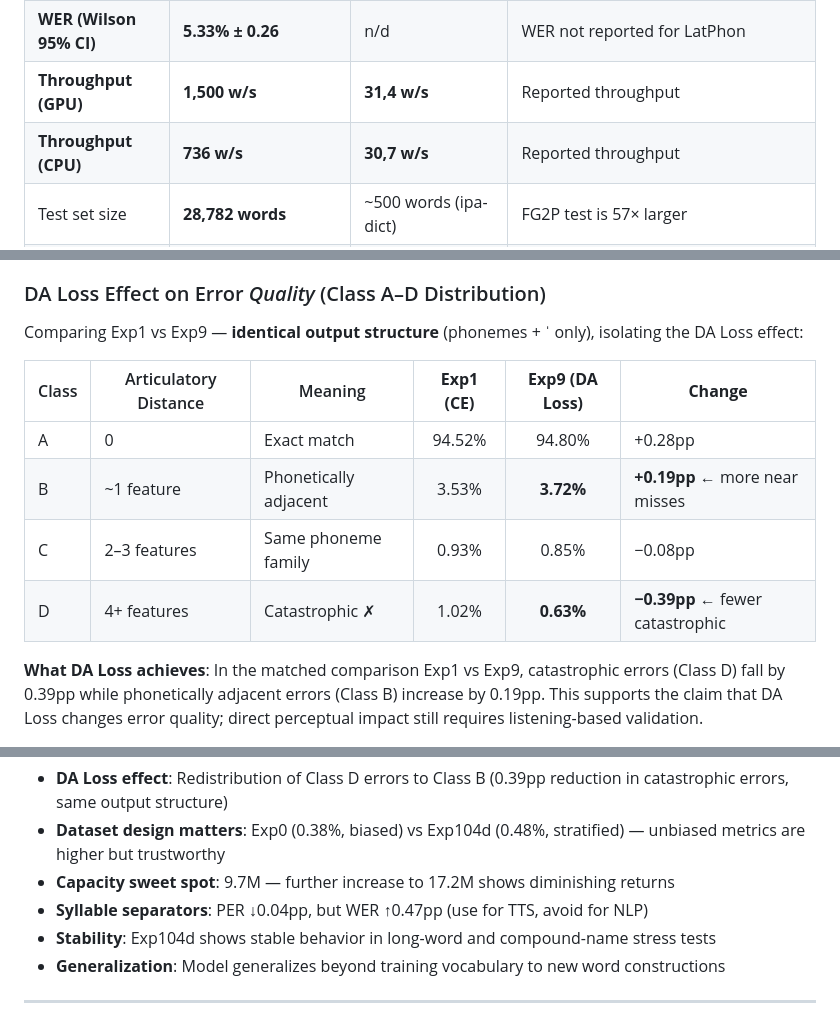
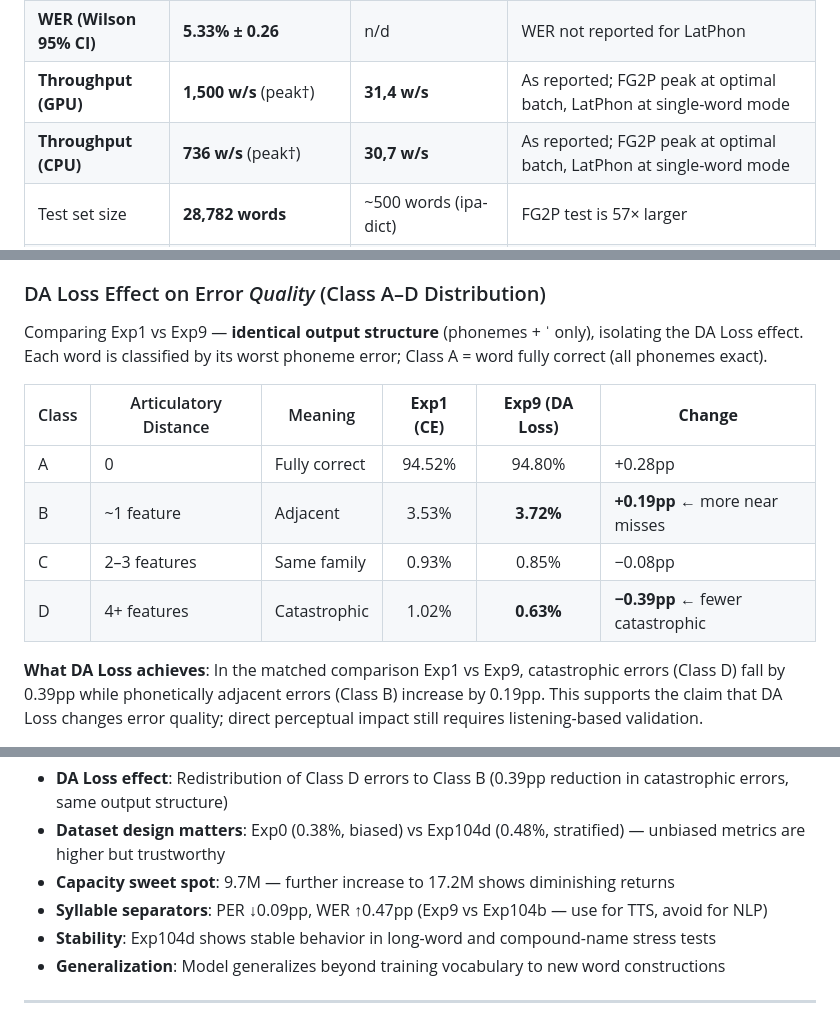
Before and after one commit to LeoPR/FG2P, a Markdown page: README.md, 3 parts joined by grey strips. Drawn GitHub-style.

```diff
--- a/README.md
+++ b/README.md
@@ -28,8 +28,8 @@ Version framing (lineage):
 |--------|----------------|----------------|---------|
 | **PER (Wilson 95% CI)** | **0.48% ± 0.03** | **0.86% ± 0.30** | PT-BR, same `ipa-dict` lineage, different subset sizes and splits; CIs do not overlap |
 | **WER (Wilson 95% CI)** | **5.33% ± 0.26** | n/d | WER not reported for LatPhon |
-| **Throughput (GPU)** | **1,500 w/s** | **31,4 w/s** | Reported throughput |
-| **Throughput (CPU)** | **736 w/s** | **30,7 w/s** | Reported throughput |
+| **Throughput (GPU)** | **1,500 w/s** (peak†) | **31,4 w/s** | As reported; FG2P peak at optimal batch, LatPhon at single-word mode |
+| **Throughput (CPU)** | **736 w/s** (peak†) | **30,7 w/s** | As reported; FG2P peak at optimal batch, LatPhon at single-word mode |
 | Test set size | **28,782 words** | ~500 words (ipa-dict) | FG2P test is 57× larger |
 | Evaluation design | Stratified train/val/test (χ² p=0.678) | Stratification not reported | FG2P reports split validation explicitly |
 | Model | 17.2M BiLSTM (2014) | 7.5M Transformer (2017) | Architectural families differ |
@@ -234,14 +234,14 @@ Comparing only models with syllable separators (identical output structure):
 
 ### DA Loss Effect on Error *Quality* (Class A–D Distribution)
 
-Comparing Exp1 vs Exp9 — **identical output structure** (phonemes + ˈ only), isolating the DA Loss effect:
+Comparing Exp1 vs Exp9 — **identical output structure** (phonemes + ˈ only), isolating the DA Loss effect. Each word is classified by its worst phoneme error; Class A = word fully correct (all phonemes exact).
 
 | Class | Articulatory Distance | Meaning | **Exp1 (CE)** | **Exp9 (DA Loss)** | **Change** |
 |-------|----------------------|---------|:---:|:---:|---|
-| A | 0 | Exact match | 94.52% | 94.80% | +0.28pp |
-| B | ~1 feature | Phonetically adjacent | 3.53% | **3.72%** | **+0.19pp** ← more near misses |
-| C | 2–3 features | Same phoneme family | 0.93% | 0.85% | −0.08pp |
-| D | 4+ features | Catastrophic ✗ | 1.02% | **0.63%** | **−0.39pp** ← fewer catastrophic |
+| A | 0 | Fully correct | 94.52% | 94.80% | +0.28pp |
+| B | ~1 feature | Adjacent | 3.53% | **3.72%** | **+0.19pp** ← more near misses |
+| C | 2–3 features | Same family | 0.93% | 0.85% | −0.08pp |
+| D | 4+ features | Catastrophic | 1.02% | **0.63%** | **−0.39pp** ← fewer catastrophic |
 
 **What DA Loss achieves**: In the matched comparison Exp1 vs Exp9, catastrophic errors (Class D) fall by 0.39pp while phonetically adjacent errors (Class B) increase by 0.19pp. This supports the claim that DA Loss changes error quality; direct perceptual impact still requires listening-based validation.
 
@@ -416,7 +416,7 @@ FG2P uses internal experiment IDs in the form `ExpN` or `ExpN[a-z]` to track eac
 - **DA Loss effect**: Redistribution of Class D errors to Class B (0.39pp reduction in catastrophic errors, same output structure)
 - **Dataset design matters**: Exp0 (0.38%, biased) vs Exp104d (0.48%, stratified) — unbiased metrics are higher but trustworthy
 - **Capacity sweet spot**: 9.7M — further increase to 17.2M shows diminishing returns
-- **Syllable separators**: PER ↓0.04pp, but WER ↑0.47pp (use for TTS, avoid for NLP)
+- **Syllable separators**: PER ↓0.09pp, WER ↑0.47pp (Exp9 vs Exp104b — use for TTS, avoid for NLP)
 - **Stability**: Exp104d shows stable behavior in long-word and compound-name stress tests
 - **Generalization**: Model generalizes beyond training vocabulary to new word constructions
 
```
Also changed, not shown: other parts of README.md (+1 -1 lines).
